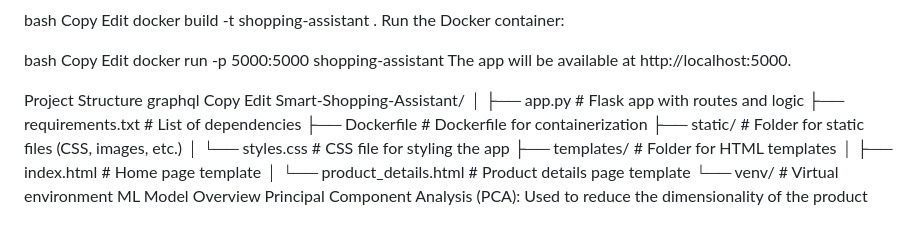
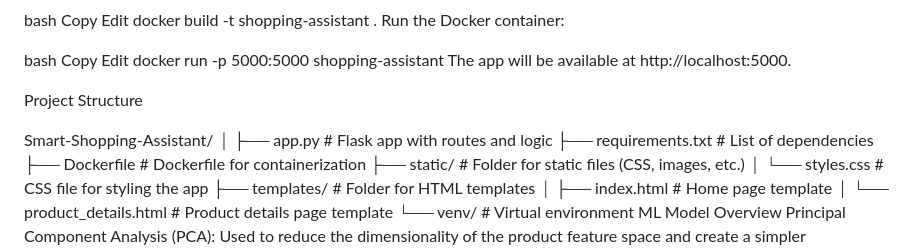
Before and after one commit to harishh1906/Smart_shopping_Assistant_AI, a Markdown page: README.md, the part around the change. GitHub-like rendering; blank space fills up the shorter version.

```diff
--- a/README.md
+++ b/README.md
@@ -107,9 +107,7 @@ docker run -p 5000:5000 shopping-assistant
 The app will be available at http://localhost:5000.
 
 Project Structure
-graphql
-Copy
-Edit
+
 Smart-Shopping-Assistant/
 │
 ├── app.py                # Flask app with routes and logic
```
